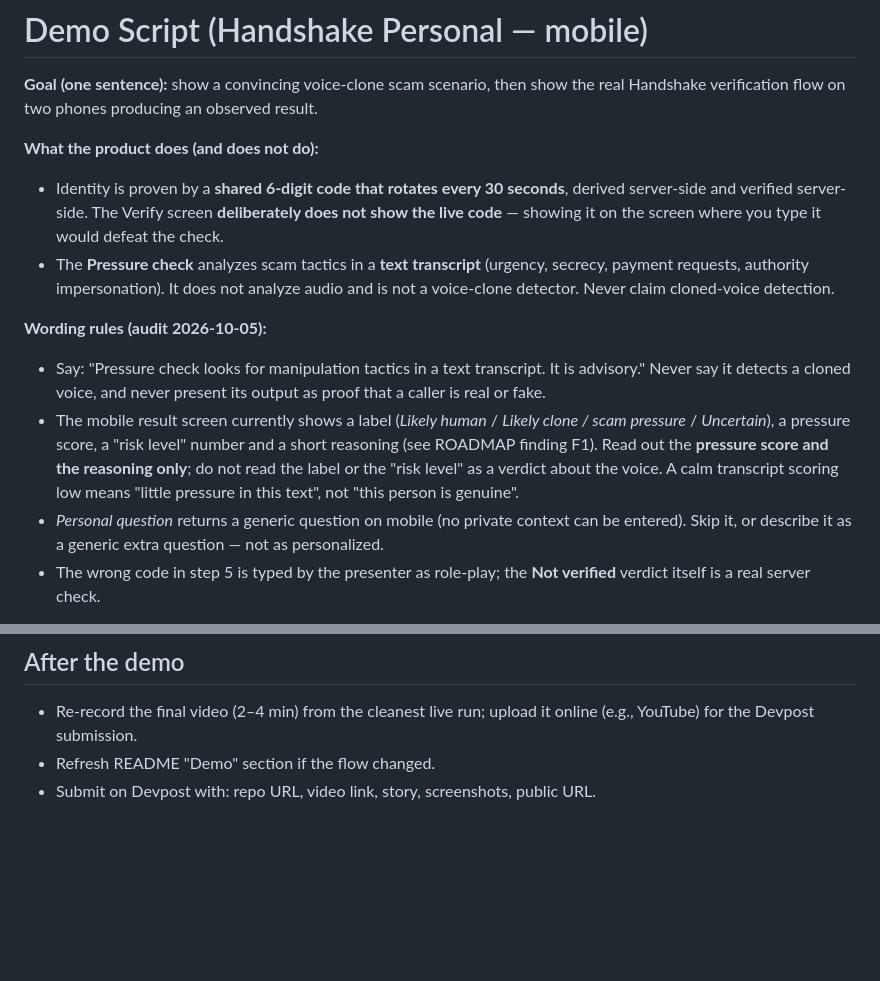
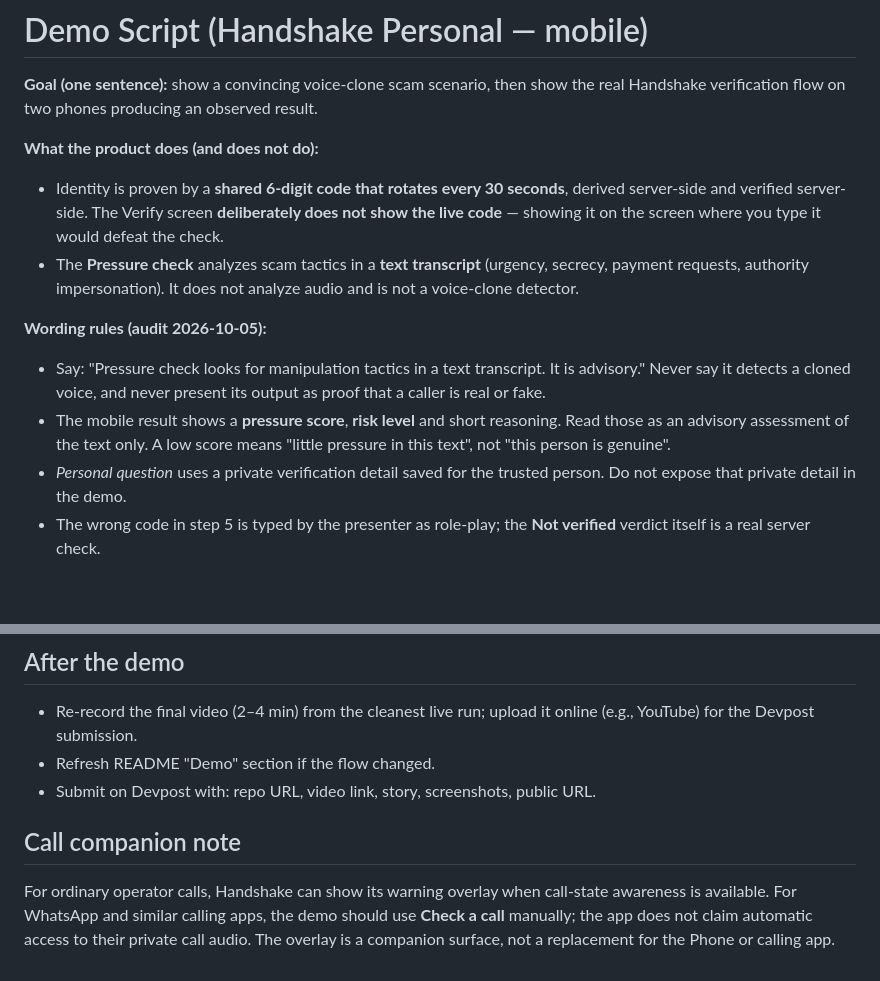
Before and after one commit to sudomarc/handshake, a Markdown page: DEMO_SCRIPT.md, 2 parts joined by grey strips. Rendered like a GitHub page; blank space fills up the shorter version.

Commit message:
docs: update demo script for companion overlay and private challenge

```diff
--- a/DEMO_SCRIPT.md
+++ b/DEMO_SCRIPT.md
@@ -11,22 +11,19 @@ result.
   **deliberately does not show the live code** — showing it on the screen where
   you type it would defeat the check.
 - The **Pressure check** analyzes scam tactics in a **text transcript** (urgency,
-  secrecy, payment requests, authority impersonation). It does not analyze
-  audio and is not a voice-clone detector. Never claim cloned-voice detection.
+  secrecy, payment requests, authority impersonation). It does not analyze audio
+  and is not a voice-clone detector.
 
 **Wording rules (audit 2026-10-05):**
 
 - Say: "Pressure check looks for manipulation tactics in a text transcript. It is
   advisory." Never say it detects a cloned voice, and never present its output as
   proof that a caller is real or fake.
-- The mobile result screen currently shows a label (*Likely human* / *Likely clone /
-  scam pressure* / *Uncertain*), a pressure score, a "risk level" number and a
-  short reasoning (see ROADMAP finding F1). Read out the **pressure score and the
-  reasoning only**; do not read the label or the "risk level" as a verdict
-  about the voice. A calm transcript scoring low means "little pressure in this text",
-  not "this person is genuine".
-- *Personal question* returns a generic question on mobile (no private context can be
-  entered). Skip it, or describe it as a generic extra question — not as personalized.
+- The mobile result shows a **pressure score**, **risk level** and short reasoning. Read
+  those as an advisory assessment of the text only. A low score means "little pressure
+  in this text", not "this person is genuine".
+- *Personal question* uses a private verification detail saved for the trusted person. Do not
+  expose that private detail in the demo.
 - The wrong code in step 5 is typed by the presenter as role-play; the
   **Not verified** verdict itself is a real server check.
 
@@ -112,3 +109,9 @@ before the demo.
   online (e.g., YouTube) for the Devpost submission.
 - Refresh README "Demo" section if the flow changed.
 - Submit on Devpost with: repo URL, video link, story, screenshots, public URL.
+## Call companion note
+
+For ordinary operator calls, Handshake can show its warning overlay when call-state awareness is available.
+For WhatsApp and similar calling apps, the demo should use **Check a call** manually; the app does not
+claim automatic access to their private call audio. The overlay is a companion surface, not a replacement
+for the Phone or calling app.
```
